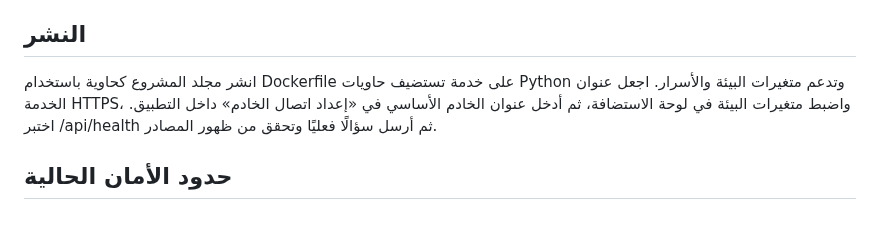
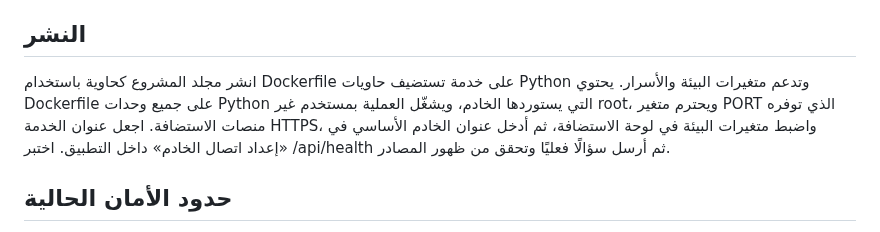
Before and after one commit to norejaberahmed-design/ai-project-scout, a Markdown page: API_DEPLOYMENT.md, the part around the change. Drawn GitHub-style.

Commit message:
docs: document container runtime and non-root deployment

```diff
--- a/API_DEPLOYMENT.md
+++ b/API_DEPLOYMENT.md
@@ -20,7 +20,7 @@
 ثم افتح http://127.0.0.1:8787/api/health. واجهة Pages لن تتمكن من الاتصال بعنوان localhost على هاتف المستخدم؛ يجب أن يكون الخادم منشورًا بعنوان HTTPS يمكن الوصول إليه.
 
 ## النشر
-انشر مجلد المشروع كحاوية باستخدام Dockerfile على خدمة تستضيف حاويات Python وتدعم متغيرات البيئة والأسرار. اجعل عنوان الخدمة HTTPS، واضبط متغيرات البيئة في لوحة الاستضافة، ثم أدخل عنوان الخادم الأساسي في «إعداد اتصال الخادم» داخل التطبيق. اختبر /api/health ثم أرسل سؤالًا فعليًا وتحقق من ظهور المصادر.
+انشر مجلد المشروع كحاوية باستخدام Dockerfile على خدمة تستضيف حاويات Python وتدعم متغيرات البيئة والأسرار. يحتوي Dockerfile على جميع وحدات Python التي يستوردها الخادم، ويشغّل العملية بمستخدم غير root، ويحترم متغير PORT الذي توفره منصات الاستضافة. اجعل عنوان الخدمة HTTPS، واضبط متغيرات البيئة في لوحة الاستضافة، ثم أدخل عنوان الخادم الأساسي في «إعداد اتصال الخادم» داخل التطبيق. اختبر /api/health ثم أرسل سؤالًا فعليًا وتحقق من ظهور المصادر.
 
 ## حدود الأمان الحالية
 - توجد حدود طلبات بسيطة في الذاكرة لكل عنوان IP، وهي مناسبة للاختبار الأولي فقط؛ تعاد عند إعادة تشغيل الخادم ولا تكفي وحدها لحماية خدمة عامة من إساءة الاستخدام.
```
